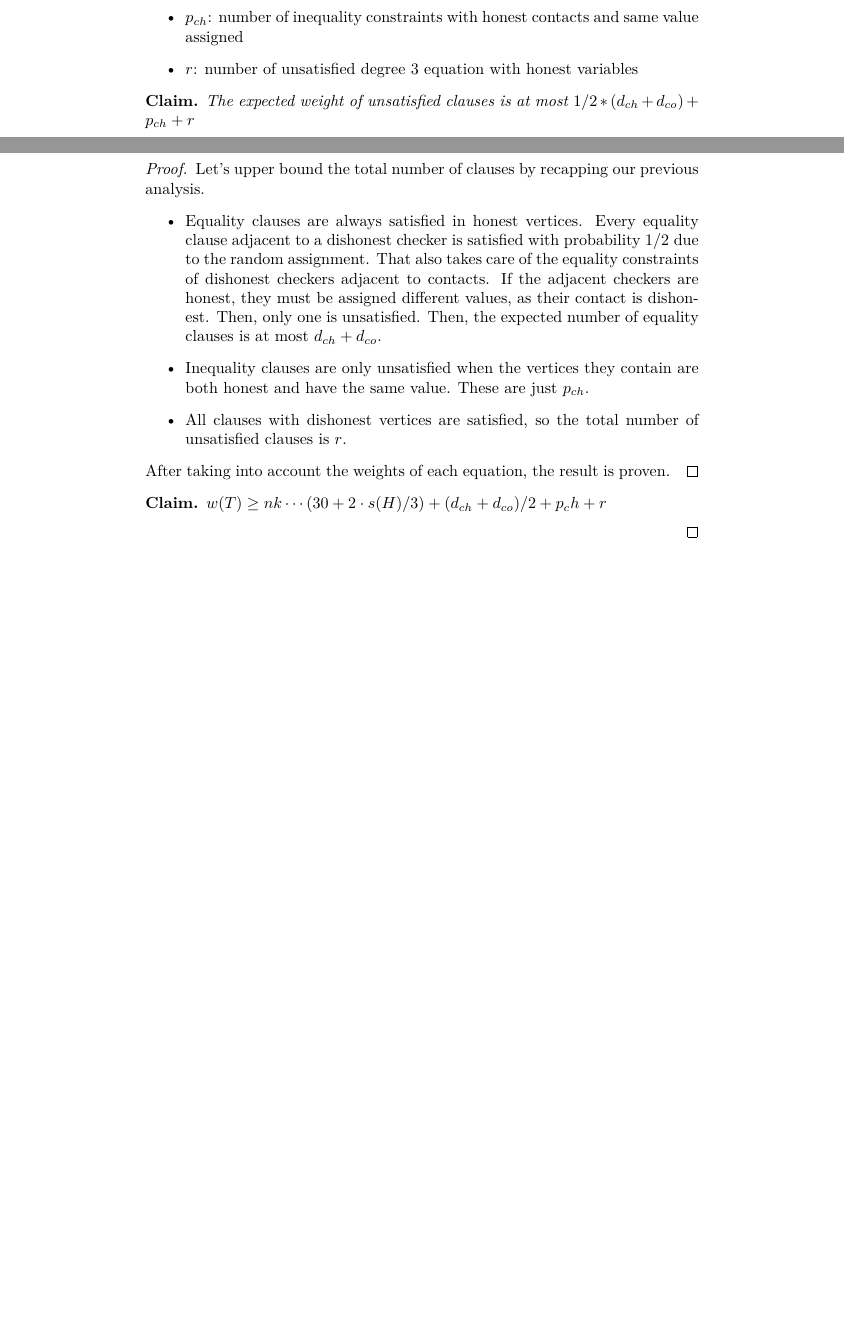
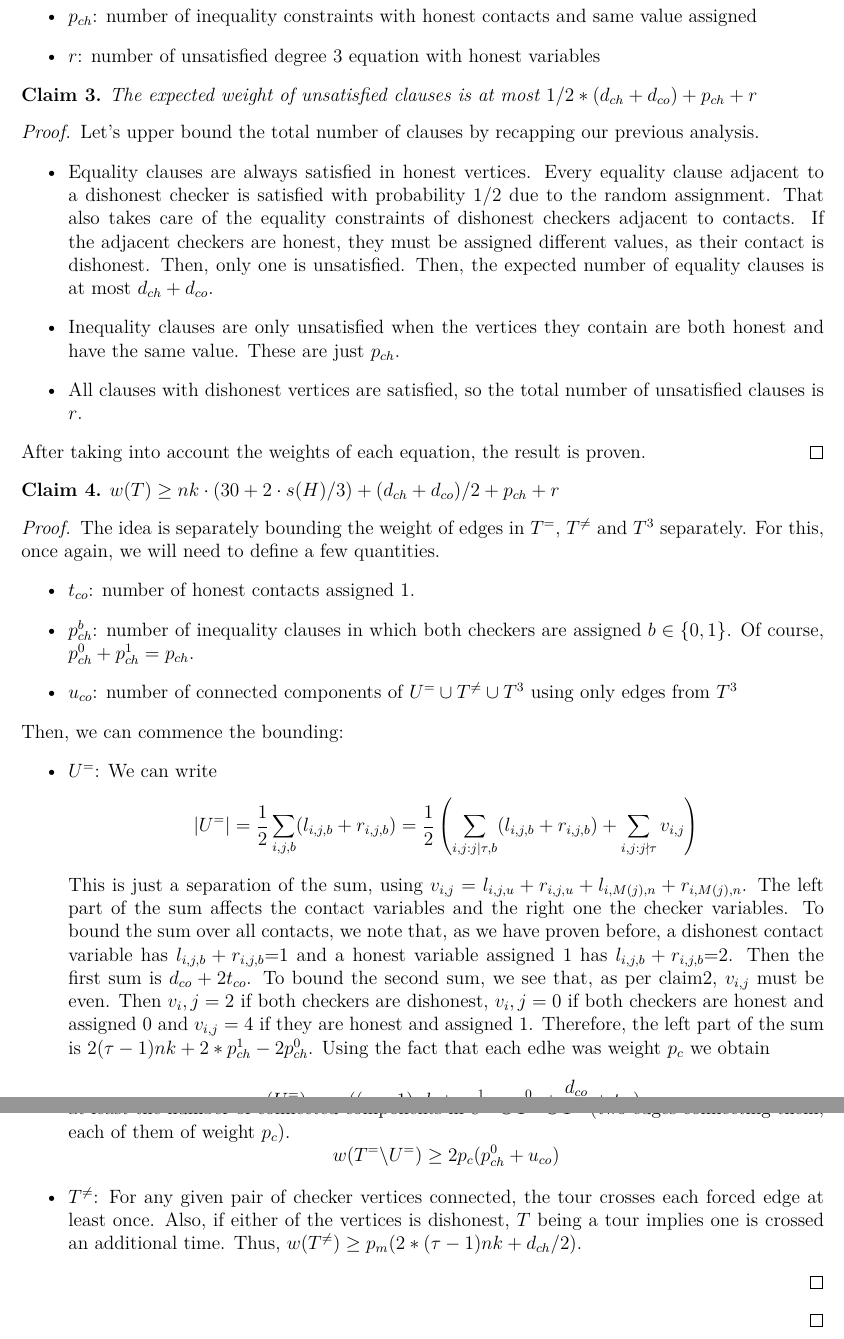
Before and after one commit to s48shern/Thesis-sketch, a LaTeX document (main.tex): two parts of pages 9 and 10 of 10 before the commit and two parts of pages 8 and 9 of 9 after it, joined at a grey line, cut so that both start at the same text, the shorter picture padded with empty space. Compiled offline with pdfLaTeX.

Commit message:
Everything until last step

```diff
--- a/main.tex
+++ b/main.tex
@@ -1,4 +1,12 @@
-\documentclass{article}
+\documentclass[12pt]{article}
+
+% Language setting
+% Replace `english' with e.g. `spanish' to change the document language
+\usepackage[english]{babel}
+
+% Set page size and margins
+% Replace `letterpaper' with `a4paper' for UK/EU standard size
+\usepackage[letterpaper,top=1.5cm,bottom=1.5cm,left=2cm,right=2cm,marginparwidth=1.75cm]{geometry}
 \usepackage[utf8]{inputenc}
 \usepackage{amsmath}
 \usepackage{lmodern,amsthm,amsfonts,amssymb,anyfontsize,thm-restate, dsfont}
@@ -13,7 +21,7 @@
 \newtheorem*{definition*}{Definition}
 \newtheorem*{thm*}{Theorem}
 \newtheorem{exercise}{Exercise}[section]
-\newtheorem*{claim}{Claim}
+\newtheorem{claim}{Claim}
 \title{A whole lot of reductions}
 \author{Sergio J. Hernando Rivero}
 \date{\today}
@@ -303,9 +312,34 @@ Then there is a spanning tour in $G$ of total weight at most papapa.
         After taking into account the weights of each equation, the result is proven.
     \end{proof}
     \begin{claim}
-        $w(T)\geq nk\cdots (30+2\cdot s(H)/3)+(d_{ch}+d_{co})/2+p_ch+r$
+        $w(T)\geq nk\cdot (30+2\cdot s(H)/3)+(d_{ch}+d_{co})/2+p_{ch}+r$
     \end{claim}
+    \begin{proof}
+    The idea is separately bounding the weight of edges in $T^=$, $T^{\not=}$ and $T^3$ separately.
+    For this, once again, we will need to define a few quantities.
+    \begin{itemize}
+        \item $t_{co}$: number of honest contacts assigned 1.
+        \item $p^b_{ch}$: number of inequality clauses in which both checkers are assigned
+        $b\in\{0,1\}$. Of course, $p^0_{ch}+p^1_{ch}= p_{ch}$.
+        \item $u_{co}$: number of connected components of $U^=\cup T^{\not =}\cup T^3$ using only edges from $T^3$
+    \end{itemize}
+    Then, we can commence the bounding:
+    \begin{itemize}
+        \item \textbf{$U^=$}: We can write \[|U^=|=\frac{1}{2} \sum\limits_{i,j,b} (l_{i,j,b} + r_{i,j,b}) = \frac{1}{2} \left( \sum\limits_{i,j : j|\tau,b} (l_{i,j,b} + r_{i,j,b}) + \sum\limits_{i,j : j \nmid \tau} v_{i,j} \right)\]
+        This is just a separation of the sum, using $v_{i,j}=l_{i,j,u}+r_{i,j,u}+l_{i,M(j),n}+r_{i,M(j),n}$. The left part of the sum affects the contact variables and the right one the checker variables.
+        To bound the sum over all contacts, we note that, as we have proven before, a dishonest contact variable has $l_{i,j,b}+r_{i,j,b}$=1 and a honest variable assigned 1 has $l_{i,j,b}+r_{i,j,b}$=2. Then the first sum is $d_{co}+2t_{co}$.
+        To bound the second sum, we see that, as per claim\ref{parity}, $v_{i,j}$ must be even. Then $v_i,j=2$ if both checkers are dishonest, $v_i,j=0$ if both checkers are honest and assigned 0 and $v_{i,j}=4$ if they are honest and assigned 1.
+        Therefore, the left part of the sum is $2(\tau-1)nk+2*p^1_{ch}-2p^0_{ch}$.
+        Using the fact that each edhe was weight $p_c$ we obtain
+        \[w(U^=)=p_c((\tau-1)nk+*p^1_{ch}-p^0_{ch}+\frac{d_{co}}{2}+t_{co})\]
+        \item \textbf{$T^=\backslash U^=$}: For this, since $T$ is a valir spanning tour, the total weight of edges in $T^=\backslash U^=$ is at least the number of connected components in  $U^=\cup T^{\not =}\cup T^3$ (two edges connecting them, each of them of weight $p_c$).
+        \[w(T^=\backslash U^=)\geq 2p_c (p^0_{ch}+u_{co})\]
+        \item \textbf{$T^{\not =}$}: For any given pair of checker vertices connected, the tour crosses each forced edge at least once. Also, if either of the vertices is dishonest, $T$ being a tour implies one is crossed an additional time.
+        Thus, $w(T^{\not=})\geq p_m (2*(\tau-1)nk+d_{ch}/2)$.
 
+
+    \end{itemize}
+    \end{proof}
 
 
 \end{proof}
```
Also changed, not shown: main.pdf, main.tex (19 more changed lines), 5 other files.
